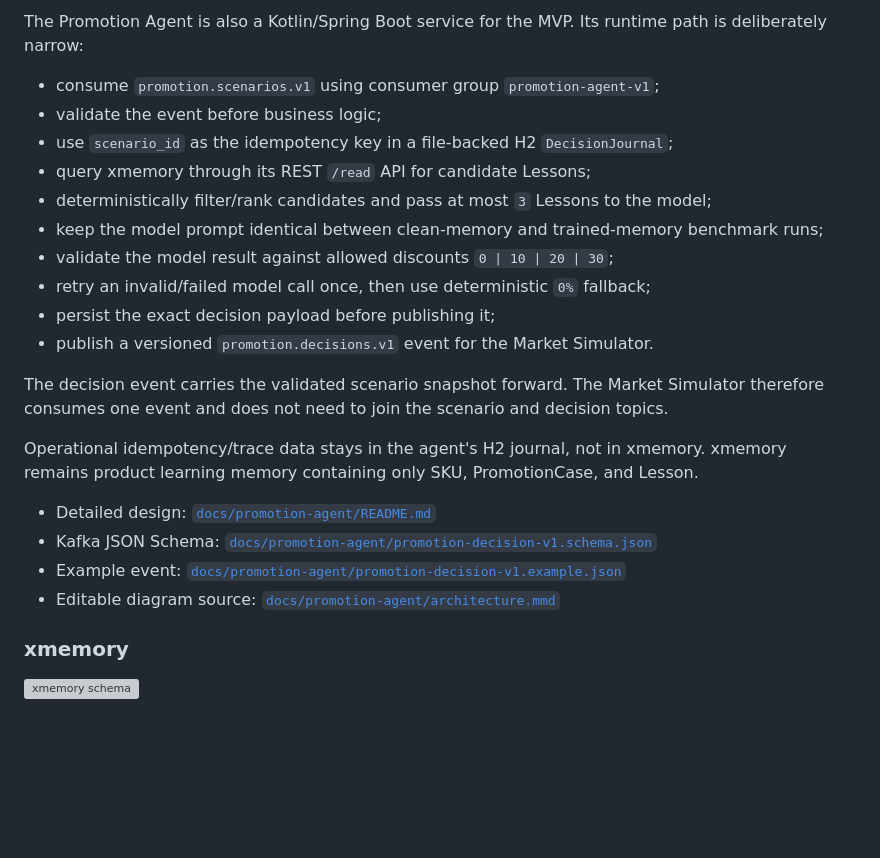
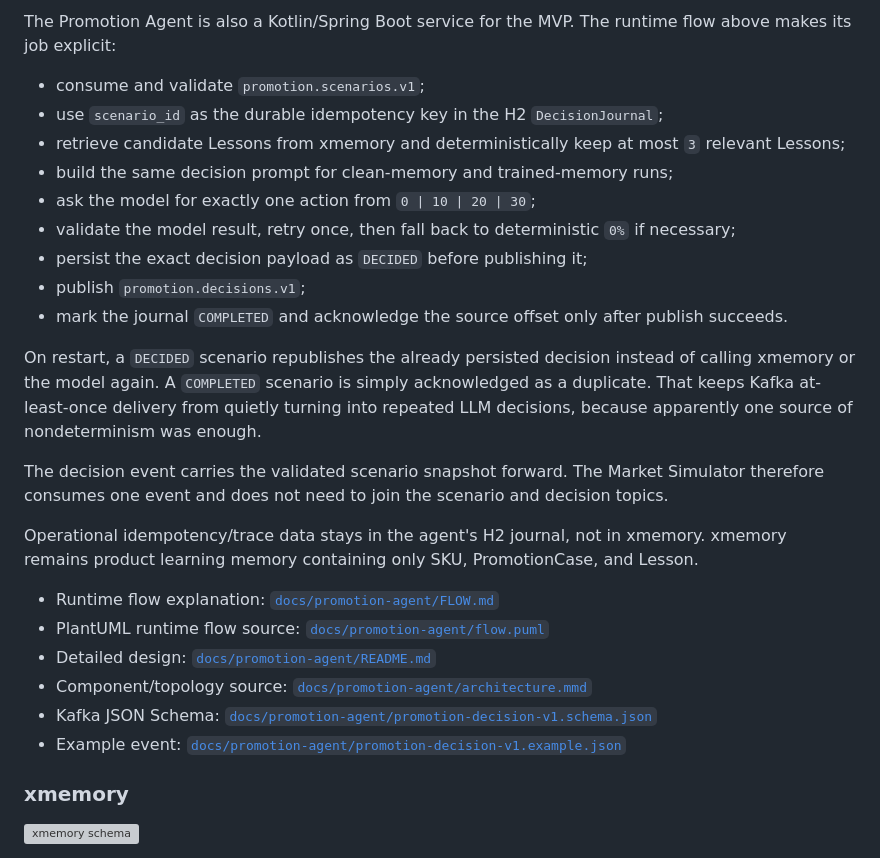
Before and after one commit to podlodka-ai-club/snowball, a Markdown page: README.md, the part around one of its changes. Drawn GitHub-style; blank space fills up the shorter version; grey boxes are pictures that could not be loaded.

Commit message:
Show Promotion Agent runtime flow in README

```diff
--- a/README.md
+++ b/README.md
@@ -63,25 +63,28 @@ For the hackathon the market is fixed to **London Central** (`LONDON_CENTRAL`, `
 
-The Promotion Agent is also a Kotlin/Spring Boot service for the MVP. Its runtime path is deliberately narrow:
+The Promotion Agent is also a Kotlin/Spring Boot service for the MVP. The runtime flow above makes its job explicit:
 
-- consume `promotion.scenarios.v1` using consumer group `promotion-agent-v1`;
-- validate the event before business logic;
-- use `scenario_id` as the idempotency key in a file-backed H2 `DecisionJournal`;
-- query xmemory through its REST `/read` API for candidate Lessons;
-- deterministically filter/rank candidates and pass at most `3` Lessons to the model;
-- keep the model prompt identical between clean-memory and trained-memory benchmark runs;
-- validate the model result against allowed discounts `0 | 10 | 20 | 30`;
-- retry an invalid/failed model call once, then use deterministic `0%` fallback;
-- persist the exact decision payload before publishing it;
-- publish a versioned `promotion.decisions.v1` event for the Market Simulator.
+- consume and validate `promotion.scenarios.v1`;
+- use `scenario_id` as the durable idempotency key in the H2 `DecisionJournal`;
+- retrieve candidate Lessons from xmemory and deterministically keep at most `3` relevant Lessons;
+- build the same decision prompt for clean-memory and trained-memory runs;
+- ask the model for exactly one action from `0 | 10 | 20 | 30`;
+- validate the model result, retry once, then fall back to deterministic `0%` if necessary;
+- persist the exact decision payload as `DECIDED` before publishing it;
+- publish `promotion.decisions.v1`;
+- mark the journal `COMPLETED` and acknowledge the source offset only after publish succeeds.
+
+On restart, a `DECIDED` scenario republishes the already persisted decision instead of calling xmemory or the model again. A `COMPLETED` scenario is simply acknowledged as a duplicate. That keeps Kafka at-least-once delivery from quietly turning into repeated LLM decisions, because apparently one source of nondeterminism was enough.
 
 The decision event carries the validated scenario snapshot forward. The Market Simulator therefore consumes one event and does not need to join the scenario and decision topics.
 
 Operational idempotency/trace data stays in the agent's H2 journal, not in xmemory. xmemory remains product learning memory containing only SKU, PromotionCase, and Lesson.
 
+- Runtime flow explanation: [`docs/promotion-agent/FLOW.md`](docs/promotion-agent/FLOW.md)
+- PlantUML runtime flow source: [`docs/promotion-agent/flow.puml`](docs/promotion-agent/flow.puml)
 - Detailed design: [`docs/promotion-agent/README.md`](docs/promotion-agent/README.md)
+- Component/topology source: [`docs/promotion-agent/architecture.mmd`](docs/promotion-agent/architecture.mmd)
 - Kafka JSON Schema: [`docs/promotion-agent/promotion-decision-v1.schema.json`](docs/promotion-agent/promotion-decision-v1.schema.json)
 - Example event: [`docs/promotion-agent/promotion-decision-v1.example.json`](docs/promotion-agent/promotion-decision-v1.example.json)
-- Editable diagram source: [`docs/promotion-agent/architecture.mmd`](docs/promotion-agent/architecture.mmd)
 
 ### xmemory
 
```
Also changed, not shown: other parts of README.md (+1 -1 lines).
